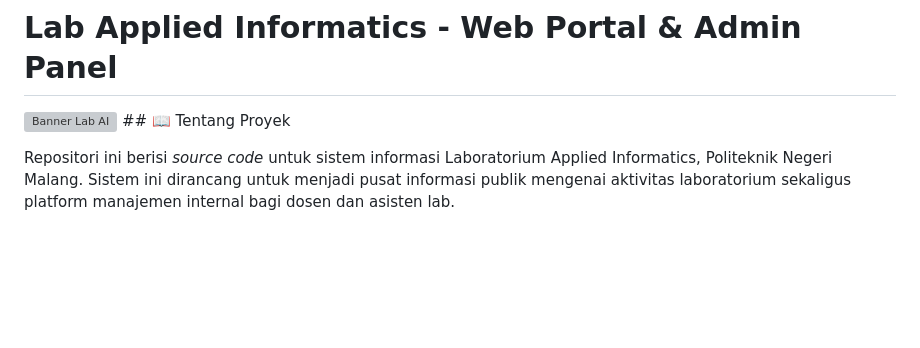
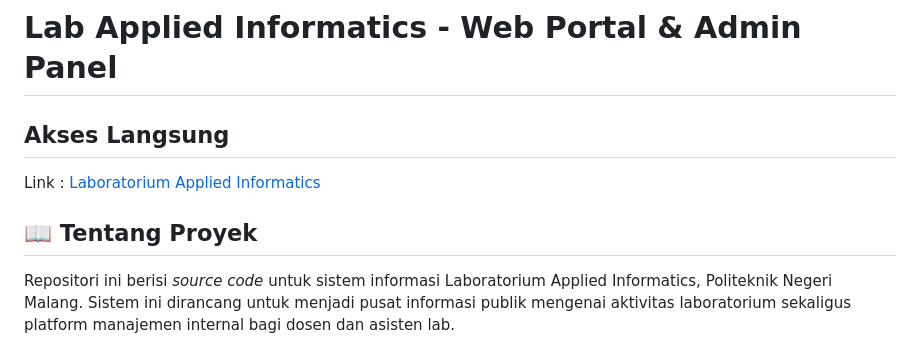
Before and after one commit to rzjuliannofficial/Lab.Applied-Informatics, a Markdown page: readme.md, the part around the change. GitHub-like rendering; blank space fills up the shorter version; grey boxes are pictures that could not be loaded.

Commit message:
Reorganize README structure by adding direct access link and adjusting project description section

```diff
--- a/readme.md
+++ b/readme.md
@@ -1,6 +1,10 @@
 # Lab Applied Informatics - Web Portal & Admin Panel
 
-![Banner Lab AI](public/img/logoAi.png) ## 📖 Tentang Proyek
+## Akses Langsung
+
+Link : [Laboratorium Applied Informatics](https://appliedinformaticspolinema.alwaysdata.net/)
+
+## 📖 Tentang Proyek
 
 Repositori ini berisi *source code* untuk sistem informasi Laboratorium Applied Informatics, Politeknik Negeri Malang. Sistem ini dirancang untuk menjadi pusat informasi publik mengenai aktivitas laboratorium sekaligus platform manajemen internal bagi dosen dan asisten lab.
 
```
